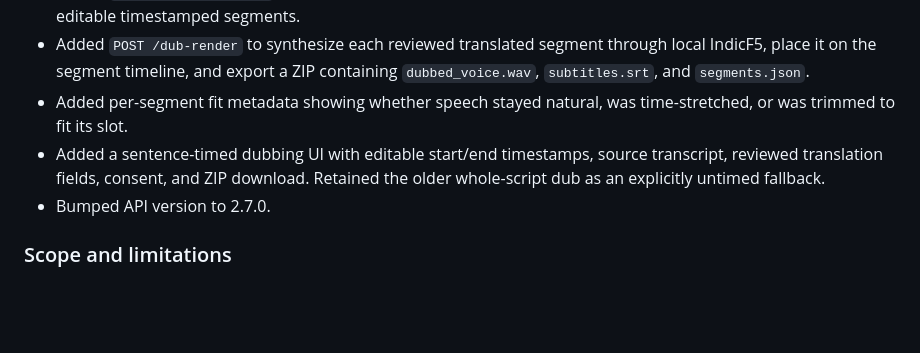
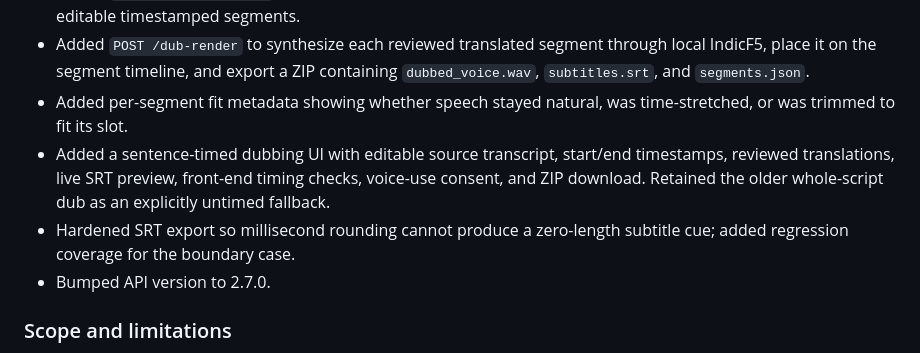
Before and after one commit to Hari-maker-del/Audiolab, a Markdown page: IMPLEMENTATION_STATUS.md, the part around the change. GitHub-like rendering; blank space fills up the shorter version.

Commit message:
Record Phase 8 subtitle preview and SRT boundary hardening

```diff
--- a/IMPLEMENTATION_STATUS.md
+++ b/IMPLEMENTATION_STATUS.md
@@ -50,7 +50,8 @@ This file distinguishes source-code integration from successful runtime verifica
 - Added `POST /dub-transcribe` to run local Whisper transcription and return source-language metadata plus editable timestamped segments.
 - Added `POST /dub-render` to synthesize each reviewed translated segment through local IndicF5, place it on the segment timeline, and export a ZIP containing `dubbed_voice.wav`, `subtitles.srt`, and `segments.json`.
 - Added per-segment fit metadata showing whether speech stayed natural, was time-stretched, or was trimmed to fit its slot.
-- Added a sentence-timed dubbing UI with editable start/end timestamps, source transcript, reviewed translation fields, consent, and ZIP download. Retained the older whole-script dub as an explicitly untimed fallback.
+- Added a sentence-timed dubbing UI with editable source transcript, start/end timestamps, reviewed translations, live SRT preview, front-end timing checks, voice-use consent, and ZIP download. Retained the older whole-script dub as an explicitly untimed fallback.
+- Hardened SRT export so millisecond rounding cannot produce a zero-length subtitle cue; added regression coverage for the boundary case.
 - Bumped API version to 2.7.0.
 
 ### Scope and limitations
```
